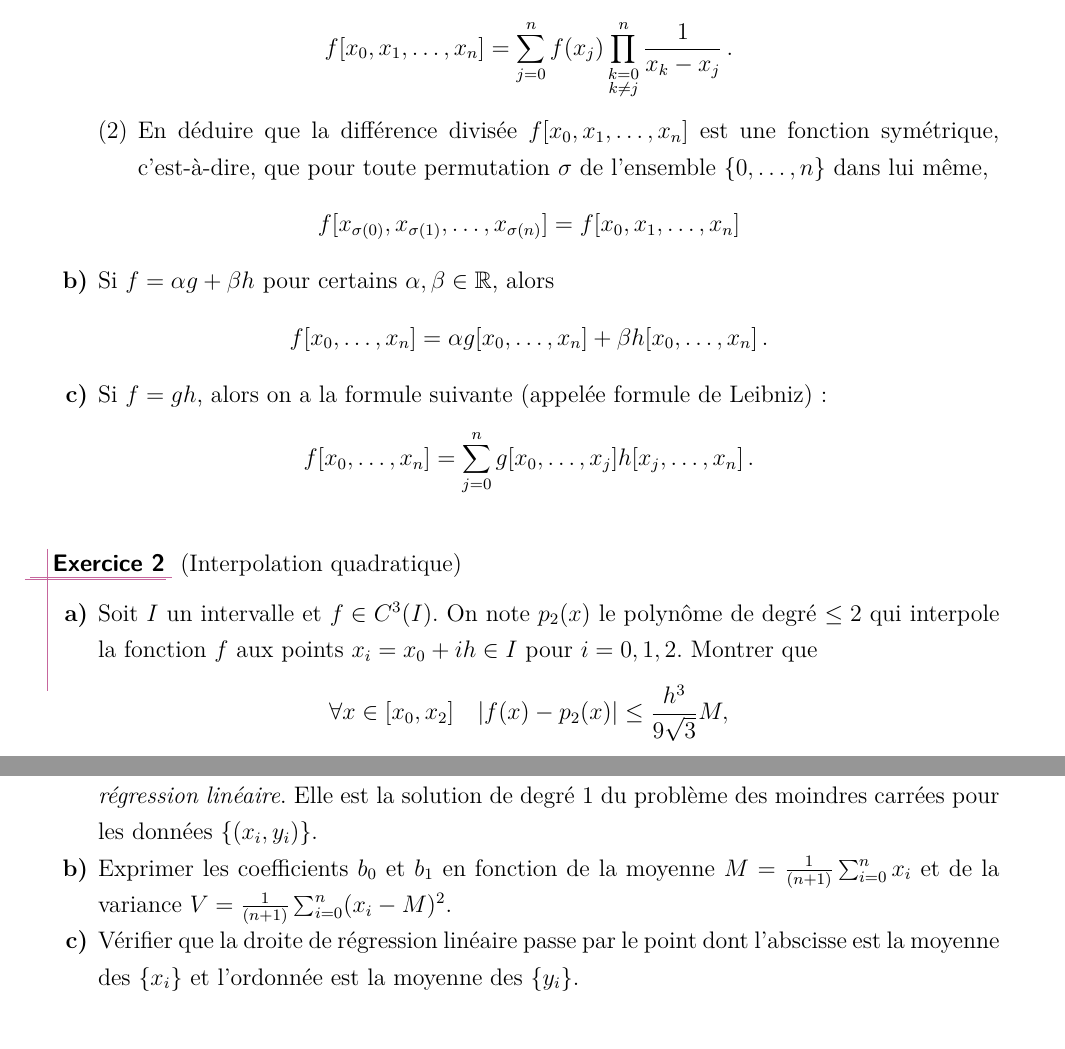
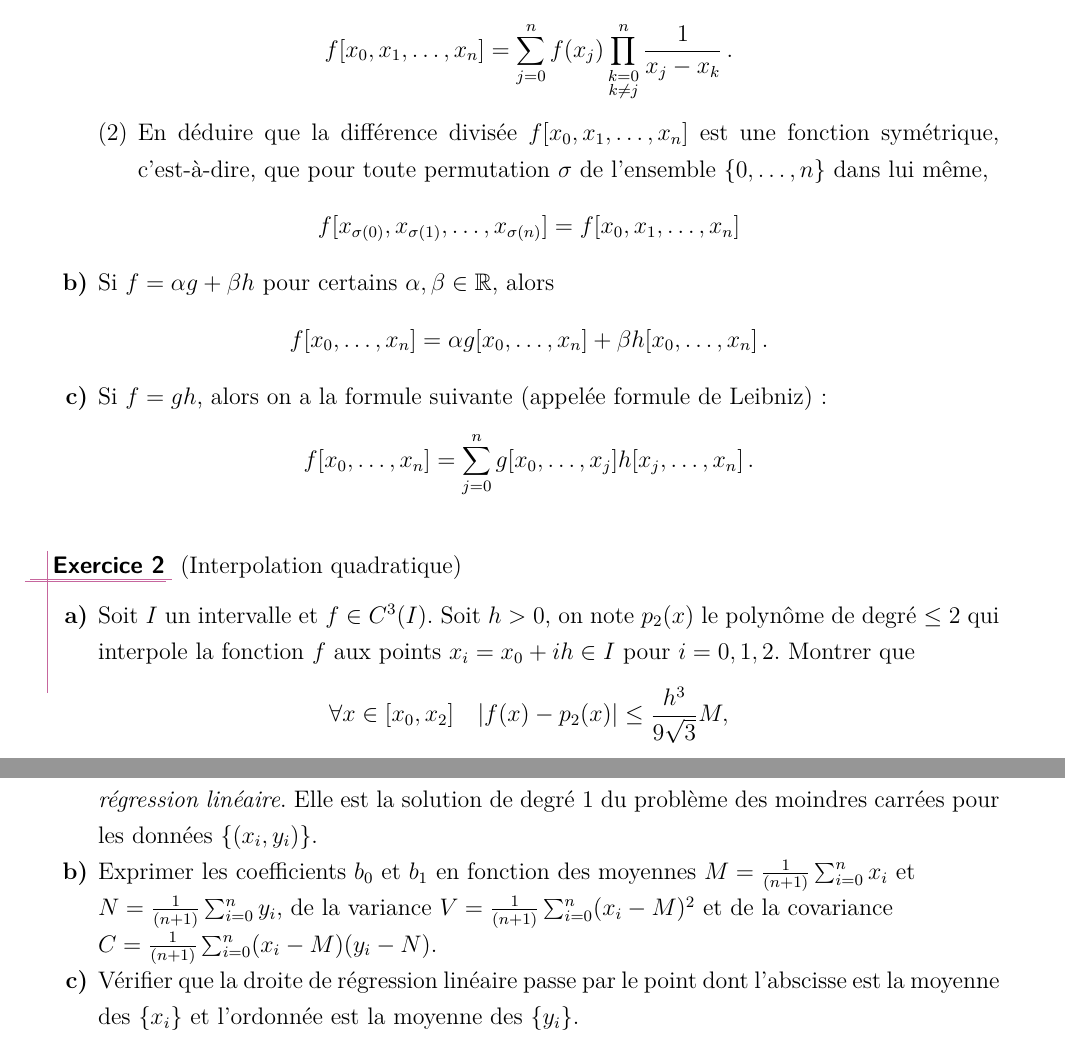
Before and after one commit to ktzanev/m66lille1, a LaTeX paper (TDs/M66_2014-15_TD1.tex): two parts of pages 1 and 3 of 6, joined at a grey line, cut so that both start at the same text. Compiled offline with pdfLaTeX.

Commit message:
Corrections exos 4 et 5 de TD1

```diff
--- a/TDs/M66_2014-15_TD1.tex
+++ b/TDs/M66_2014-15_TD1.tex
@@ -20,7 +20,7 @@ Soient $x_0,x_1,\ldots,x_n$ des points distincts d'un intervalle $I$, et $f$,$g$
           $$
             f[x_{0},x_{1},\ldots,x_{n}] =
               \sum_{j=0}^{n} f(x_{j}) \prod_{\substack{k=0 \\ k\neq j}}^{n}
-                \frac{1}{x_{k} - x_{j}}\,.
+                \frac{1}{x_{j} - x_{k}}\,.
           $$
 
         \item En déduire que la différence divisée $f[x_{0},x_{1},\ldots,x_{n}]$ est une fonction symétrique, c'est-à-dire, que pour toute permutation $\sigma$ de l'ensemble $\{0,\ldots,n\}$ dans lui même,
@@ -45,7 +45,7 @@ Soient $x_0,x_1,\ldots,x_n$ des points distincts d'un intervalle $I$, et $f$,$g$
 %-----------------------------------
 \begin{exo} (Interpolation quadratique)
   \begin{enumerate}
-    \item Soit $I$ un intervalle et $f\in C^3(I)$. On note $p_2(x)$ le polynôme de degré $\leq 2$ qui interpole la fonction $f$ aux points $x_i=x_0+ih \in I$ pour $i=0,1,2$. Montrer que
+    \item Soit $I$ un intervalle et $f\in C^3(I)$. Soit $h>0$, on note $p_2(x)$ le polynôme de degré $\leq 2$ qui interpole la fonction $f$ aux points $x_i=x_0+ih \in I$ pour $i=0,1,2$. Montrer que
       $$
         \forall x\in [x_0, x_2] \quad
           | {f(x)-p_2(x)} | \leq \frac{h^3}{9\sqrt{3}}M,
@@ -137,7 +137,7 @@ Soient $x_0,x_1,\ldots,x_n$ des points distincts d'un intervalle $I$, et $f$,$g$
 
     La droite ainsi déterminée $x \mapsto b_{0} + b_{1} x$, est dite \emph{droite des moindres carrés}, ou \emph{de régression linéaire}. Elle est la solution de degré $1$ du problème des moindres carrées pour les données $\{(x_{i} ,y_{i})\}$.
 
-    \item Exprimer les coefficients $b_{0}$ et $b_{1}$ en fonction de la moyenne $M = \frac1{(n+1)} \sum_{i=0}^{n} x_{i}$  et de la variance $V = \frac1{(n+1)} \sum_{i=0}^{n} (x_{i}-M)^{2}$.
+    \item Exprimer les coefficients $b_{0}$ et $b_{1}$ en fonction des moyennes $M = \frac1{(n+1)} \sum_{i=0}^{n} x_{i}$ et\newline $N = \frac1{(n+1)} \sum_{i=0}^{n} y_{i}$, de la variance $V = \frac1{(n+1)} \sum_{i=0}^{n} (x_{i}-M)^{2}$ et de la covariance\newline $C = \frac1{(n+1)} \sum_{i=0}^{n} (x_{i}-M)(y_{i}-N)$.
     \item  Vérifier que la droite de régression linéaire passe par le point dont l'abscisse est la moyenne des $\{x_{i}\}$ et l'ordonnée est la moyenne des $\{y_{i}\}$.
   \end{enumerate}
 
```
Also changed, not shown: TDs/M66_2014-15_TD1.pdf, TDs/M66_2014-15_TD1.tex (2 more changed lines).
